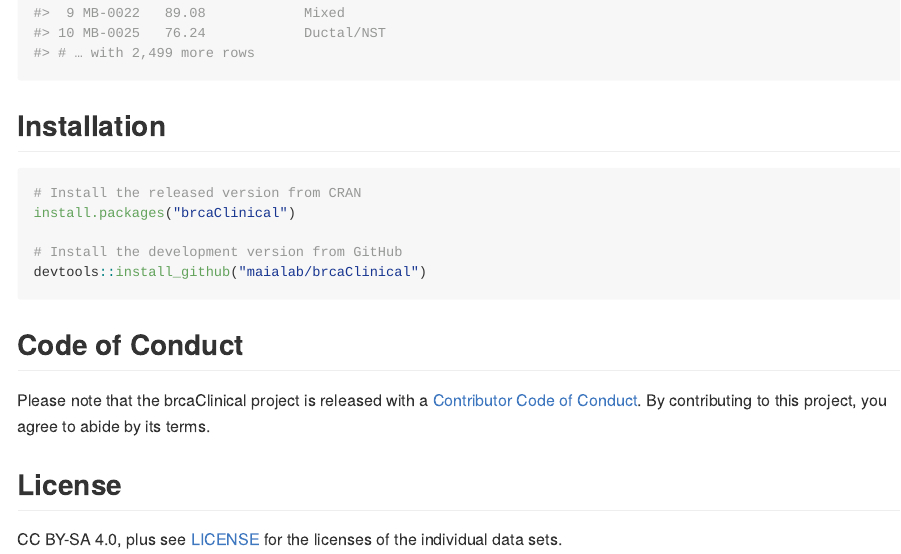
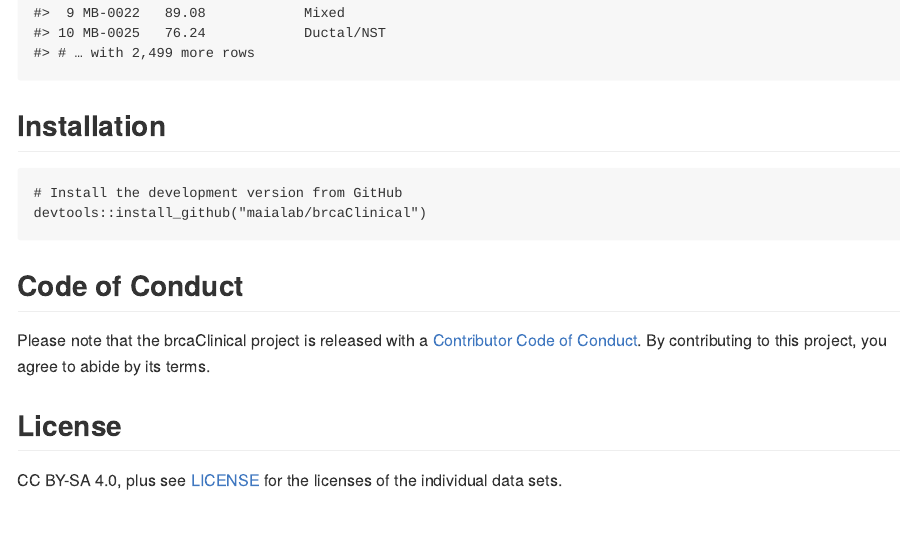
Before and after one commit to maialab/brcaClinical, an R Markdown document (README.Rmd): the page in a window 1100 px wide, from 1220 px down. The pictures show the output file README.md that the author committed with the source, drawn offline in the style of GitHub; badge pictures from the web are left out.

Commit message:
Updated README installation instructions

````diff
--- a/README.Rmd
+++ b/README.Rmd
@@ -51,9 +51,6 @@
 ## Installation
 
 ```R
-# Install the released version from CRAN
-install.packages("brcaClinical")
-
 # Install the development version from GitHub
 devtools::install_github("maialab/brcaClinical")
 ```
````
Also changed, not shown: README.md.
